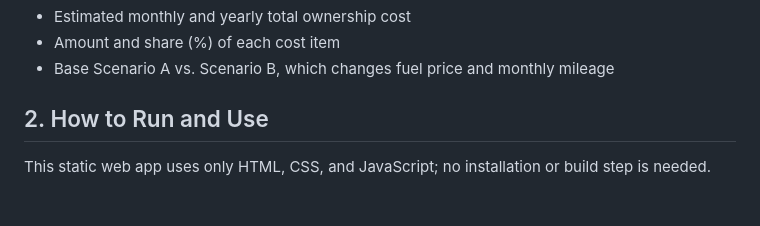
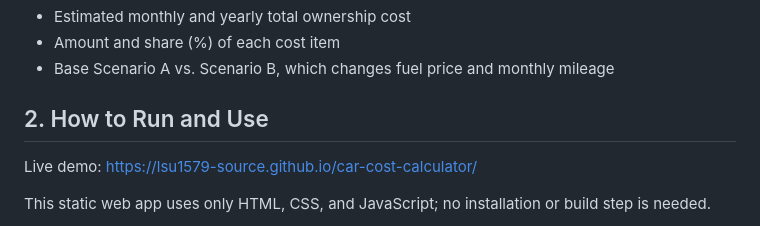
Before and after one commit to lsu1579-source/car-cost-calculator, a Markdown page: README.md, the part around the change. GitHub-like rendering; blank space fills up the shorter version.

Commit message:
Add live demo URL
Co-Authored-By: Claude Opus 5.5 <noreply@anthropic.com>
Claude-Session: https://claude.ai/code/session_019f33DC1PtsQsUQvc6cwPH4

```diff
--- a/README.md
+++ b/README.md
@@ -11,6 +11,8 @@ Main features:
 - Base Scenario A vs. Scenario B, which changes fuel price and monthly mileage
 
 ## 2. How to Run and Use
+
+Live demo: https://lsu1579-source.github.io/car-cost-calculator/
 
 This static web app uses only HTML, CSS, and JavaScript; no installation or build step is needed.
 
```
